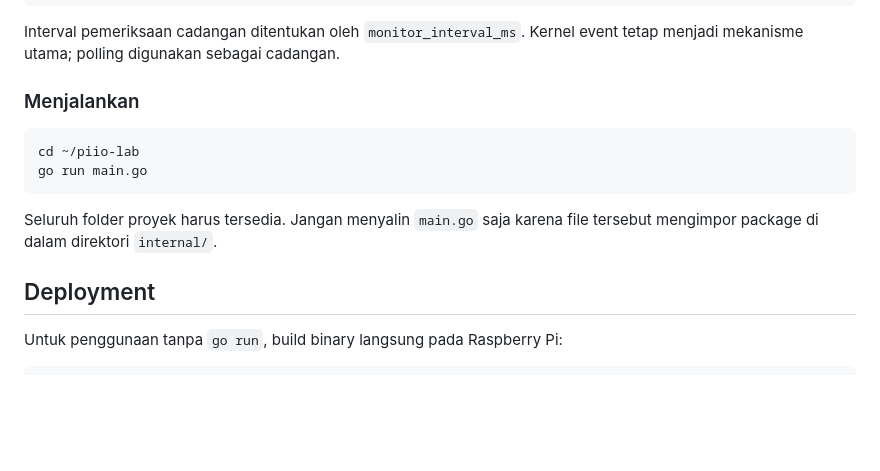
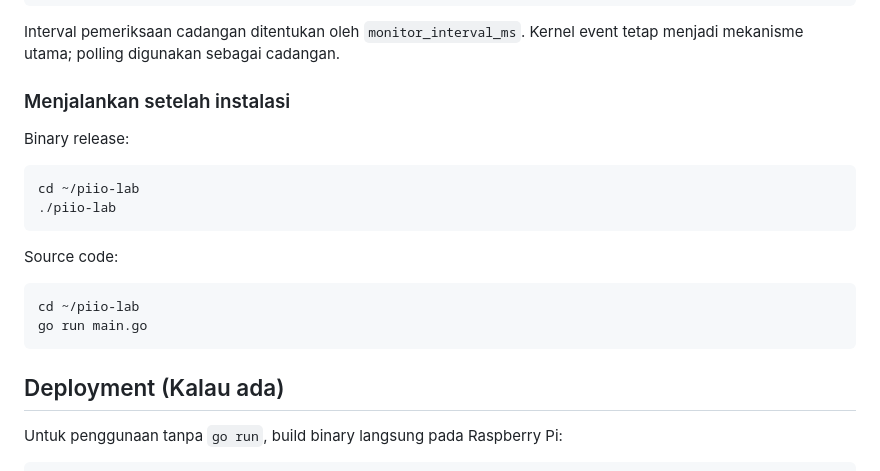
Before and after one commit to mikoaf/piio-lab, a Markdown page: README.md, the part around one of its changes. GitHub-like rendering; blank space fills up the shorter version.

````diff
--- a/README.md
+++ b/README.md
@@ -293,17 +362,23 @@ Setelah scanner dikonfigurasi sebagai USB Serial/COM:
 Interval pemeriksaan cadangan ditentukan oleh `monitor_interval_ms`. Kernel
 event tetap menjadi mekanisme utama; polling digunakan sebagai cadangan.
 
-### Menjalankan
+### Menjalankan setelah instalasi
+
+Binary release:
+
+```sh
+cd ~/piio-lab
+./piio-lab
+```
+
+Source code:
 
 ```sh
 cd ~/piio-lab
 go run main.go
 ```
 
-Seluruh folder proyek harus tersedia. Jangan menyalin `main.go` saja karena file
-tersebut mengimpor package di dalam direktori `internal/`.
-
-## Deployment
+## Deployment (Kalau ada)
 
 Untuk penggunaan tanpa `go run`, build binary langsung pada Raspberry Pi:
 
````
Also changed, not shown: other parts of README.md (+77 -8 lines).
